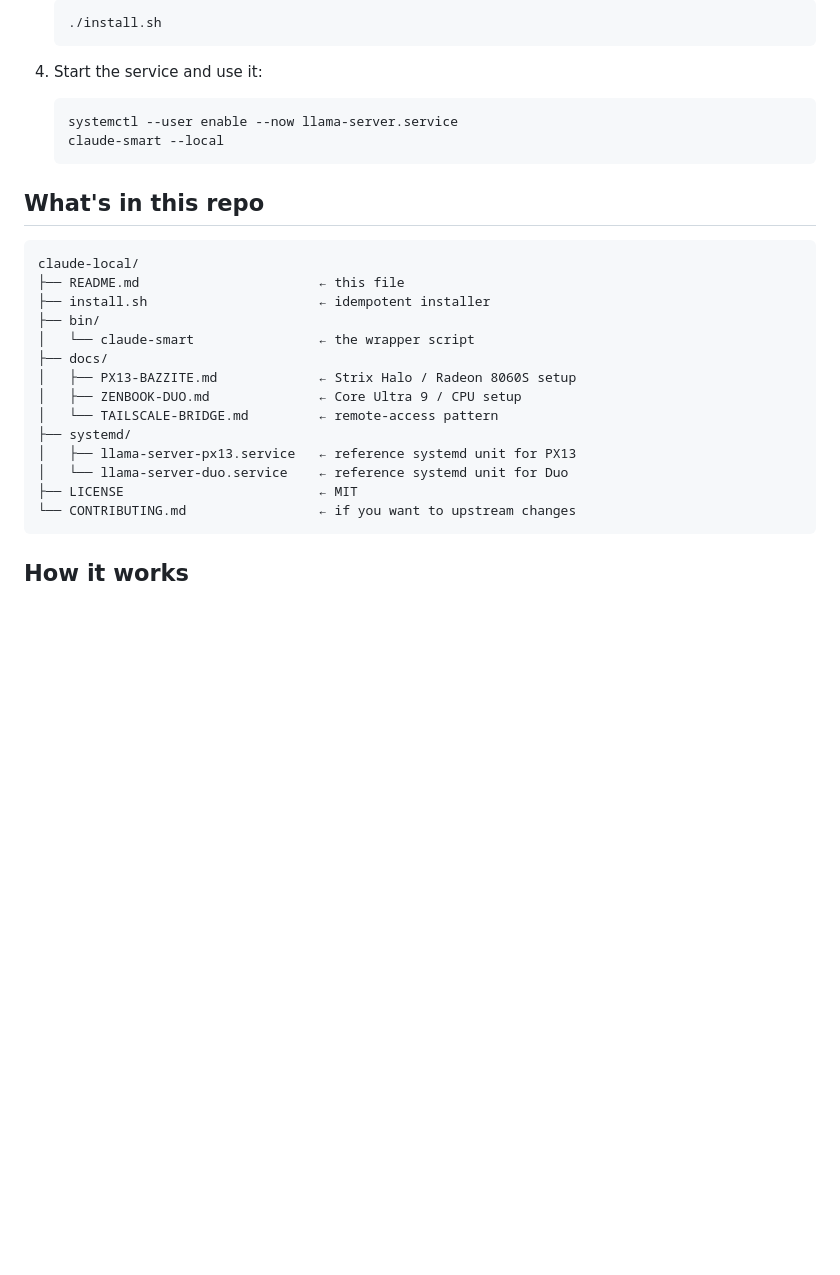
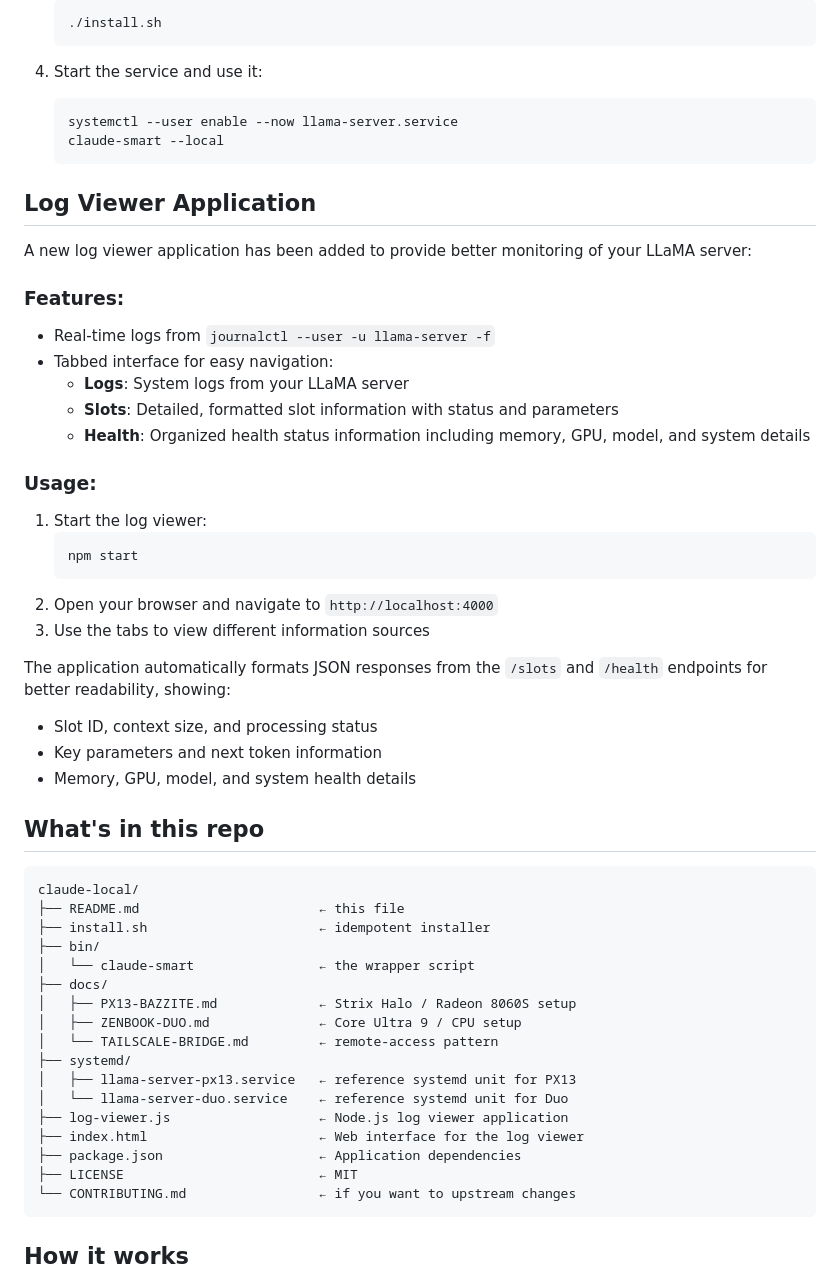
Before and after one commit to lrsanchez/claude-local, a Markdown page: README.md, the part around one of its changes. Drawn GitHub-style; blank space fills up the shorter version.

Commit message:
Update README with information about the new log viewer application

````diff
--- a/README.md
+++ b/README.md
@@ -36,6 +36,30 @@ Both machines run Bazzite. Setup details per machine in [`docs/`](docs/).
    claude-smart --local
    ```
 
+## Log Viewer Application
+
+A new log viewer application has been added to provide better monitoring of your LLaMA server:
+
+### Features:
+- Real-time logs from `journalctl --user -u llama-server -f`
+- Tabbed interface for easy navigation:
+  - **Logs**: System logs from your LLaMA server
+  - **Slots**: Detailed, formatted slot information with status and parameters
+  - **Health**: Organized health status information including memory, GPU, model, and system details
+
+### Usage:
+1. Start the log viewer:
+   ```bash
+   npm start
+   ```
+2. Open your browser and navigate to `http://localhost:4000`
+3. Use the tabs to view different information sources
+
+The application automatically formats JSON responses from the `/slots` and `/health` endpoints for better readability, showing:
+- Slot ID, context size, and processing status
+- Key parameters and next token information
+- Memory, GPU, model, and system health details
+
 ## What's in this repo
 
 ```
@@ -51,6 +75,9 @@ claude-local/
 ├── systemd/
 │   ├── llama-server-px13.service   ← reference systemd unit for PX13
 │   └── llama-server-duo.service    ← reference systemd unit for Duo
+├── log-viewer.js                   ← Node.js log viewer application
+├── index.html                      ← Web interface for the log viewer
+├── package.json                    ← Application dependencies
 ├── LICENSE                         ← MIT
 └── CONTRIBUTING.md                 ← if you want to upstream changes
 ```
````
Also changed, not shown: other parts of README.md (+1 -1 lines).
